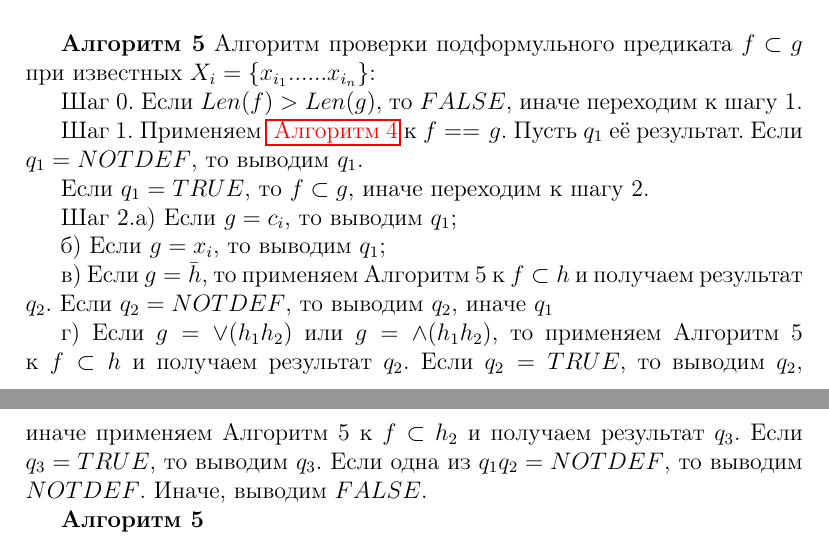
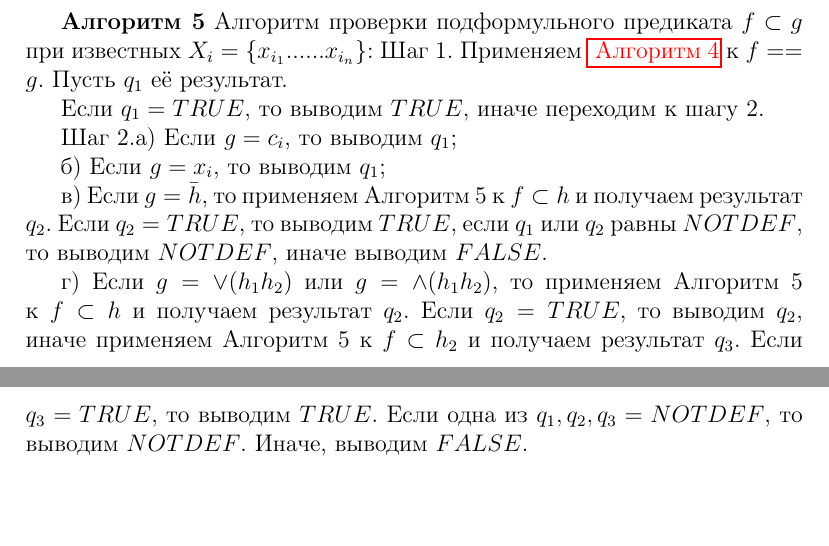
Before and after one commit to mozgoboy/Labas, a LaTeX document (Алгоритм/28 (1).tex): two parts of pages 3 and 4 of 4, joined at a grey line, cut so that both start at the same text, the shorter picture padded with empty space. Compiled offline with pdfLaTeX.

Commit message:
алгоритм 5

```diff
--- a/Алгоритм/28 (1).tex
+++ b/Алгоритм/28 (1).tex
@@ -154,22 +154,24 @@
      \\
 
       \hypertarget{a5}{{\bf Алгоритм 5}} Алгоритм проверки подформульного предиката $f \subset g $ при известных $ X_{i} = \left\lbrace x_{i_{1}} ......x_{i_{n}}\right\rbrace $:
+\begin{comment}
+     Шаг 0. Если $Len(f) > Len(g)$, то $FALSE$, иначе переходим к шагу 1.
+\end{comment}
+     Шаг 1. Применяем \hyperlink{a3}{ \textcolor{red}{Алгоритм 4}}  к $f == \:g$. Пусть $q_{1}$ её результат.
+\begin{comment}
+      Если $q_{1} = NOTDEF$, то выводим $q_{1}$
+\end{comment}
 
-     Шаг 0. Если $Len(f) > Len(g)$, то $FALSE$, иначе переходим к шагу 1.
-
-     Шаг 1. Применяем \hyperlink{a3}{ \textcolor{red}{Алгоритм 4}}  к $f == \:g$. Пусть $q_{1}$ её результат. Если $q_{1} = NOTDEF$, то выводим $q_{1}$.
-
-      Если $q_{1} = TRUE$, то $f\subset g$, иначе переходим к шагу 2.
+      Если $q_{1} = TRUE$, то выводим $TRUE$, иначе переходим к шагу 2.
 
      Шаг 2.а) Если $ g = c_{i}$, то выводим $q_{1}$;
 
       б) Если $ g = x_{i}$, то выводим $q_{1}$;
 
-    в) Если $ g = \bar h$, то применяем  Алгоритм 5 к  $f\subset h$ и получаем результат $q_{2}$. Eсли $q_{2} = NOTDEF$, то выводим $q_{2}$, иначе $q_{1}$
+    в) Если $ g = \bar h$, то применяем  Алгоритм 5 к  $f\subset h$ и получаем результат $q_{2}$. Eсли $q_{2} = TRUE$, то выводим $TRUE$, если $q_{1}$ или $q_{2}$ равны $NOTDEF$, то выводим $NOTDEF$, иначе выводим $FALSE$.
 
-    г) Если $ g = \vee (h_{1} h_{2})$ или  $ g = \wedge (h_{1} h_{2})$, то применяем  Алгоритм 5 к  $f\subset h$   и получаем результат $q_{2}$. Если $q_{2} = TRUE$, то выводим $q_{2}$, иначе применяем Алгоритм 5 к $f\subset h_{2}$ и  получаем результат  $q_{3}$. Если $q_{3} = TRUE$, то выводим $q_{3}$. Если одна из $q_{1} q_{2} = NOTDEF$, то выводим $NOTDEF$. Иначе, выводим $FALSE$.
+    г) Если $ g = \vee (h_{1} h_{2})$ или  $ g = \wedge (h_{1} h_{2})$, то применяем  Алгоритм 5 к  $f\subset h$   и получаем результат $q_{2}$. Если $q_{2} = TRUE$, то выводим $q_{2}$, иначе применяем Алгоритм 5 к $f\subset h_{2}$ и  получаем результат  $q_{3}$. Если $q_{3} = TRUE$, то выводим $TRUE$. Если одна из $q_{1}, q_{2}, q_{3} = NOTDEF$, то выводим $NOTDEF$. Иначе, выводим $FALSE$.
 
- {\bf Алгоритм 5}
 
 
 
```
Also changed, not shown: Алгоритм/28 (1).pdf, 3 other files.
